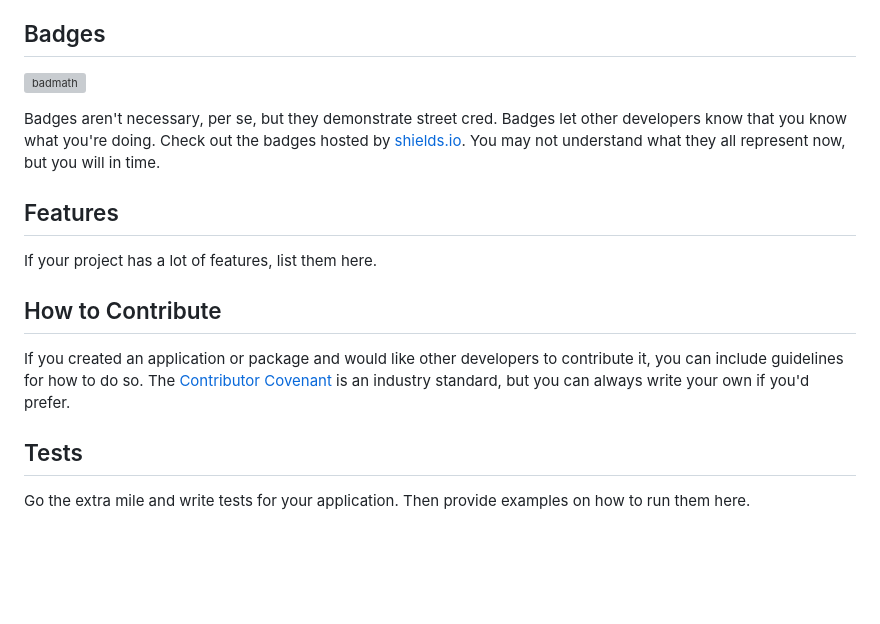
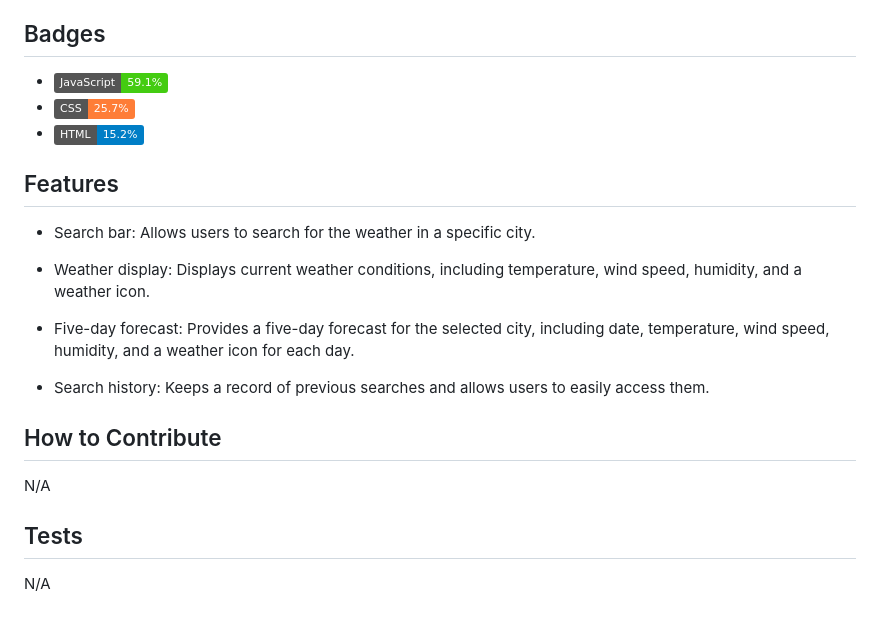
Before and after one commit to shaynefw/06-matrix-weather, a Markdown page: README.md, the part around the change printed below. Rendered like a GitHub page; badges without logos; blank space fills up the shorter version; grey boxes are pictures that could not be loaded.

```diff
--- a/README.md
+++ b/README.md
@@ -52,17 +59,23 @@ The last section of a high-quality README file is the license. This lets other d
 ## Badges
 
-![badmath](https://img.shields.io/github/languages/top/lernantino/badmath)
-
-Badges aren't necessary, per se, but they demonstrate street cred. Badges let other developers know that you know what you're doing. Check out the badges hosted by [shields.io](https://shields.io/). You may not understand what they all represent now, but you will in time.
+- ![JS](https://img.shields.io/badge/JavaScript-%2059.1%25-brightgreen)
+- ![CSS](https://img.shields.io/badge/CSS-%2025.7%25-orange)
+- ![HTML](https://img.shields.io/badge/HTML-15.2%25-blue)
 
 ## Features
 
-If your project has a lot of features, list them here.
+- Search bar: Allows users to search for the weather in a specific city.
+
+- Weather display: Displays current weather conditions, including temperature, wind speed, humidity, and a weather icon.
+
+- Five-day forecast: Provides a five-day forecast for the selected city, including date, temperature, wind speed, humidity, and a weather icon for each day.
+
+- Search history: Keeps a record of previous searches and allows users to easily access them.
 
 ## How to Contribute
 
-If you created an application or package and would like other developers to contribute it, you can include guidelines for how to do so. The [Contributor Covenant](https://www.contributor-covenant.org/) is an industry standard, but you can always write your own if you'd prefer.
+N/A
 
 ## Tests
 
-Go the extra mile and write tests for your application. Then provide examples on how to run them here.
+N/A
```
Also changed, not shown: other parts of README.md (+31 -24 lines), assets/images/06-mw-image.png (added).
